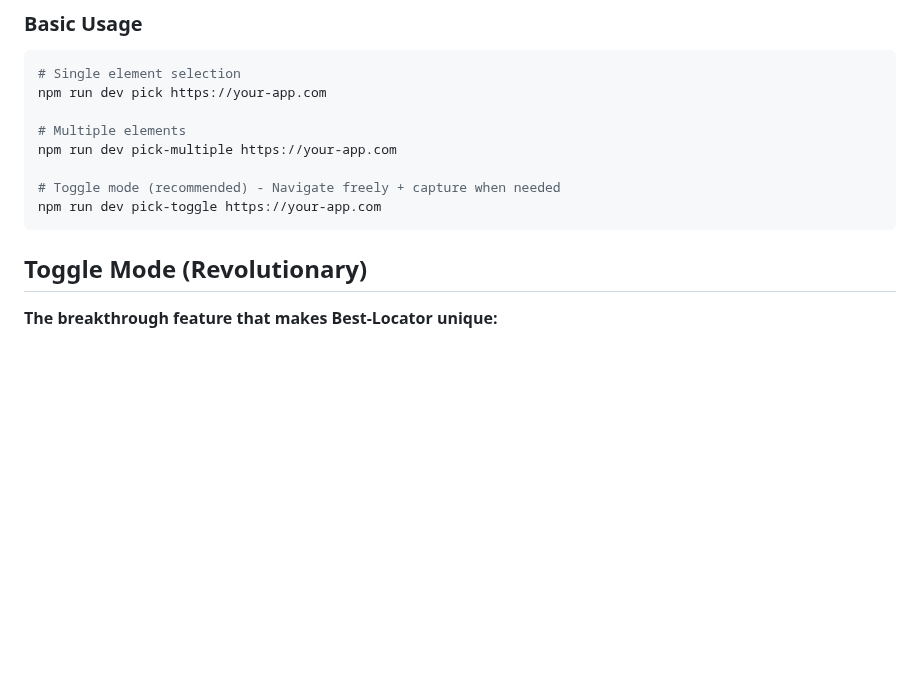
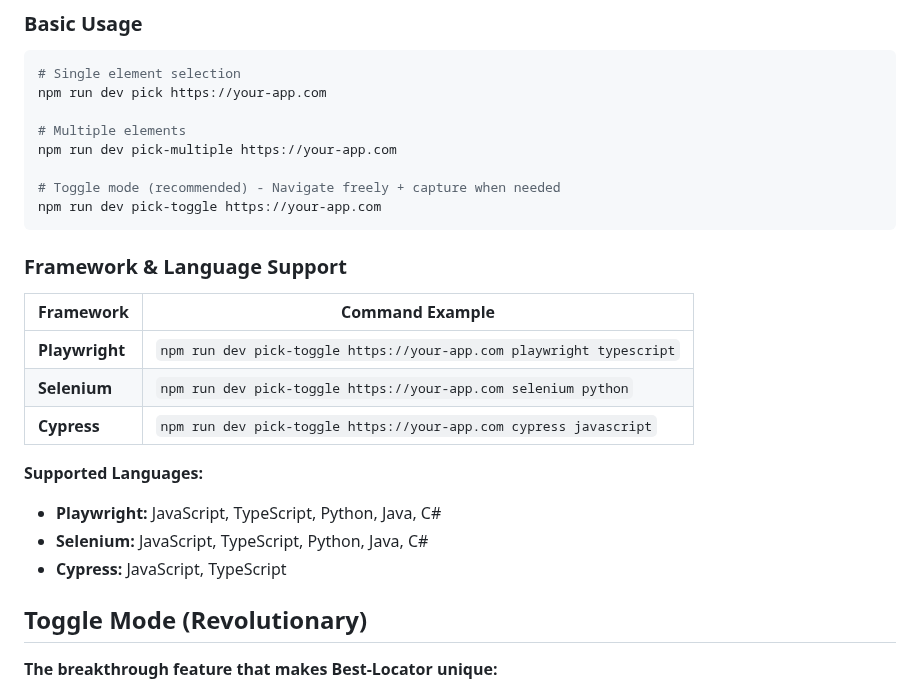
Before and after one commit to jogonzal79/best-locator, a Markdown page: README.md, the part around the change. Drawn GitHub-style; blank space fills up the shorter version.

````diff
--- a/README.md
+++ b/README.md
@@ -62,6 +62,18 @@ npm run dev pick-multiple https://your-app.com
 # Toggle mode (recommended) - Navigate freely + capture when needed
 npm run dev pick-toggle https://your-app.com
 ```
+### Framework & Language Support
+
+| Framework | Command Example |
+|-----------|-----------------|
+| **Playwright** | `npm run dev pick-toggle https://your-app.com playwright typescript` |
+| **Selenium** | `npm run dev pick-toggle https://your-app.com selenium python` |
+| **Cypress** | `npm run dev pick-toggle https://your-app.com cypress javascript` |
+
+**Supported Languages:**
+- **Playwright:** JavaScript, TypeScript, Python, Java, C#
+- **Selenium:** JavaScript, TypeScript, Python, Java, C#
+- **Cypress:** JavaScript, TypeScript
 
 ## Toggle Mode (Revolutionary)
 
````
